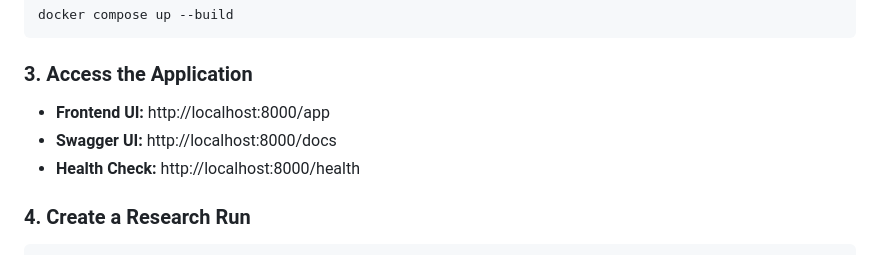
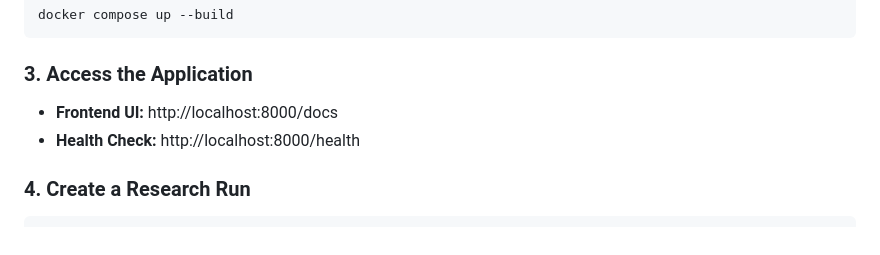
Before and after one commit to Sneh30/Orchestra, a Markdown page: README.md, the part around the change. GitHub-like rendering.

Commit message:
Fix URL for Frontend UI

```diff
--- a/README.md
+++ b/README.md
@@ -125,8 +125,7 @@ docker compose up --build
 
 ### 3. Access the Application
 
-- **Frontend UI:** http://localhost:8000/app
-- **Swagger UI:** http://localhost:8000/docs
+- **Frontend UI:** http://localhost:8000/docs
 - **Health Check:** http://localhost:8000/health
 
 ### 4. Create a Research Run
```
